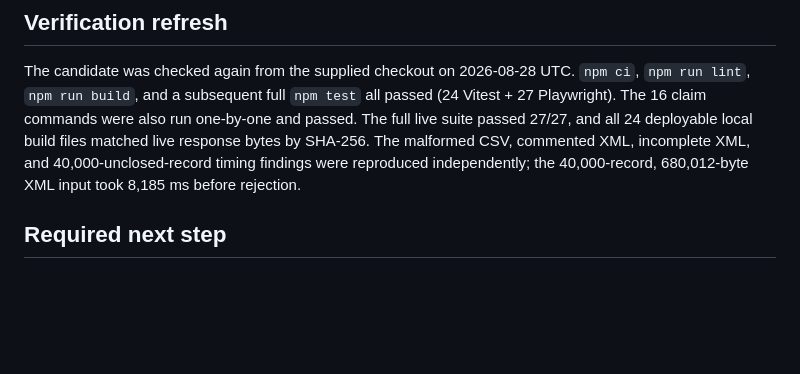
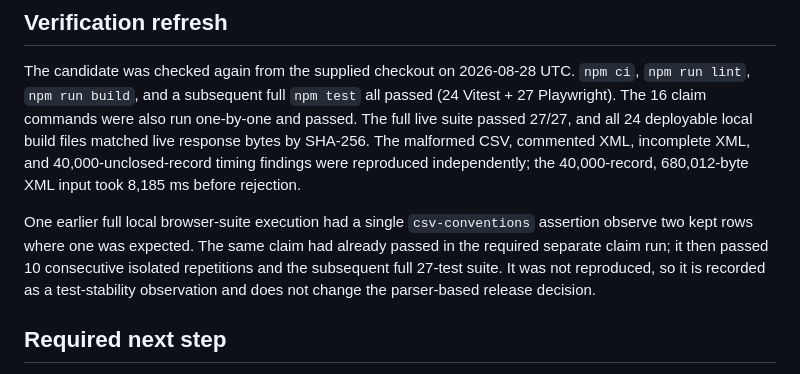
Before and after one commit to B-Divyesh/sf-health-export-cleaner, a Markdown page: .factory/verification-6.md, the part around the change. Rendered like a GitHub page; blank space fills up the shorter version.

Commit message:
docs: note verification test stability

```diff
--- a/.factory/verification-6.md
+++ b/.factory/verification-6.md
@@ -213,6 +213,13 @@ commented XML, incomplete XML, and 40,000-unclosed-record timing findings were
 reproduced independently; the 40,000-record, 680,012-byte XML input took
 8,185 ms before rejection.
 
+One earlier full local browser-suite execution had a single
+`csv-conventions` assertion observe two kept rows where one was expected. The
+same claim had already passed in the required separate claim run; it then
+passed 10 consecutive isolated repetitions and the subsequent full 27-test
+suite. It was not reproduced, so it is recorded as a test-stability observation
+and does not change the parser-based release decision.
+
 ## Required next step
 
 Replace regex tag extraction with a bounded, structural XML parser that ignores
```
